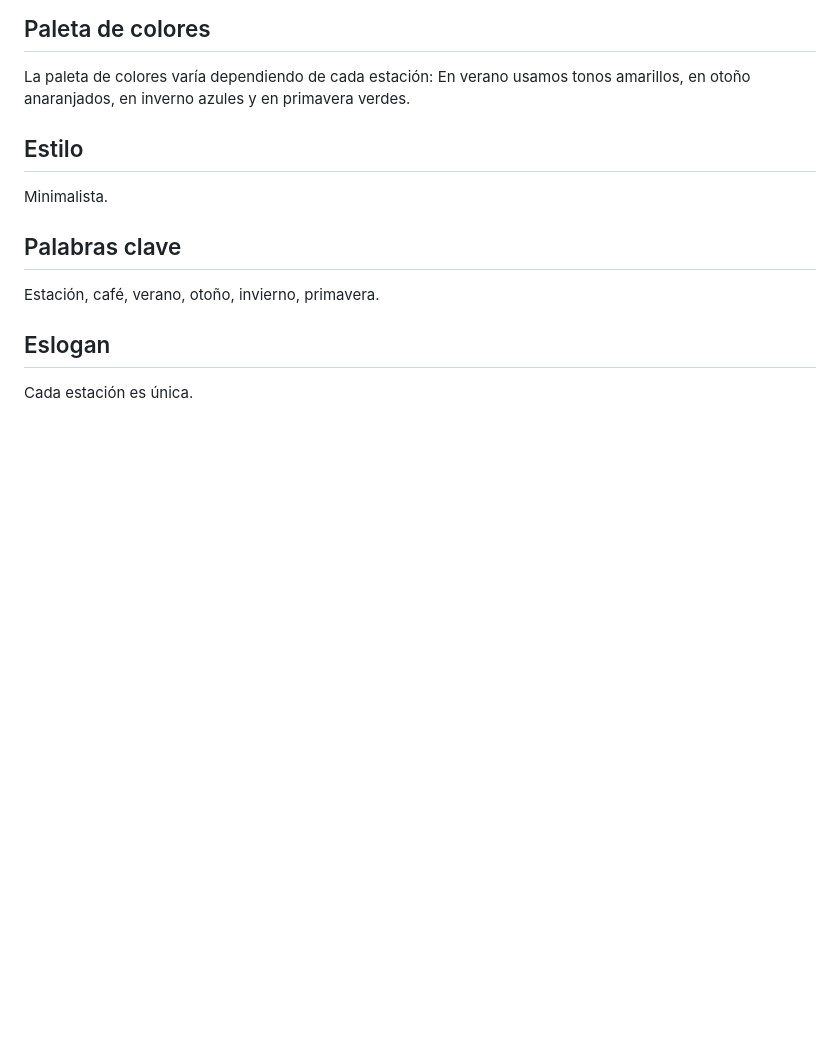
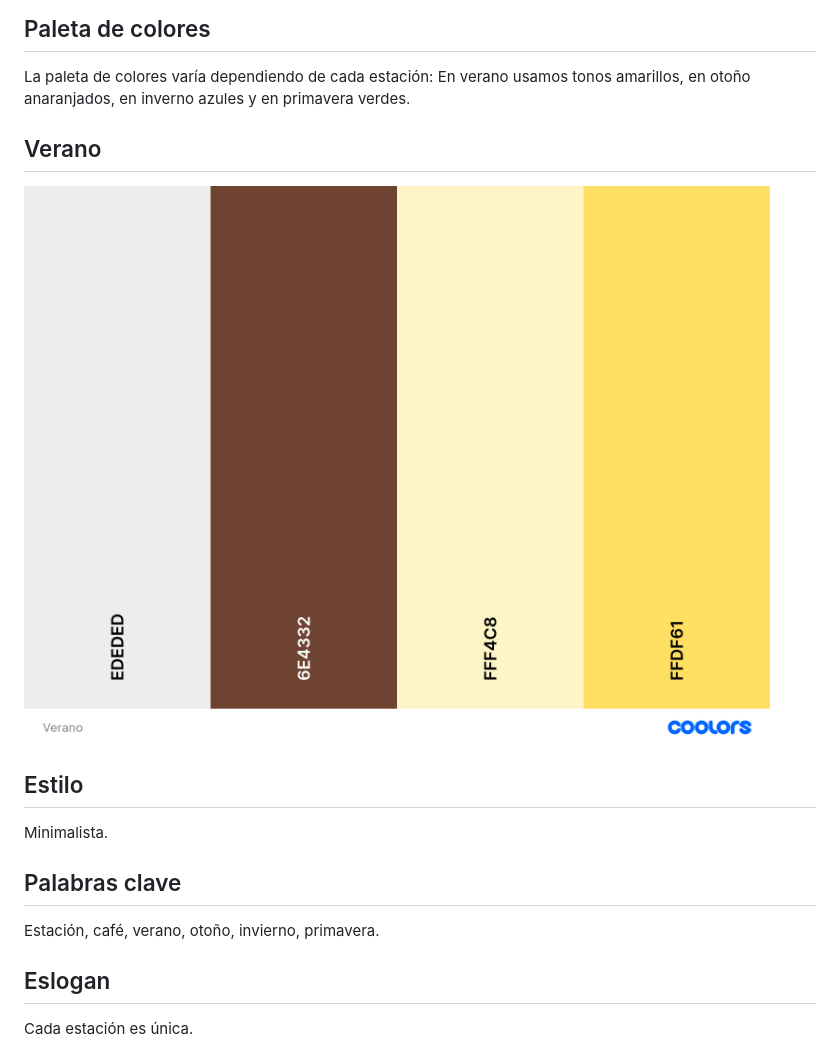
Before and after one commit to martinetbn/estacion-del-sabor, a Markdown page: README.md, the part around the change. Drawn GitHub-style; pictures changed too: assets/images/colors/Verano.png (added); blank space fills up the shorter version.

Commit message:
Agregar paleta de colores de verano

```diff
--- a/README.md
+++ b/README.md
@@ -28,6 +28,8 @@ El sitio está dirigido a jóvenes de 16 a 24 años de ambos sexos, que disfruta
 
 ## Paleta de colores
 La paleta de colores varía dependiendo de cada estación: En verano usamos tonos amarillos, en otoño anaranjados, en inverno azules y en primavera verdes.
+## Verano
+![Paleta de colores para el verano](./assets/images/colors/Verano.png)
 
 ## Estilo
 Minimalista.
```
